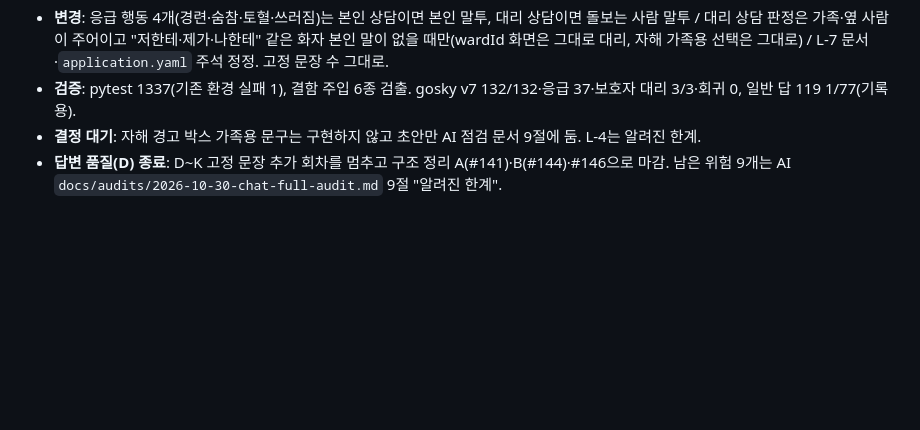
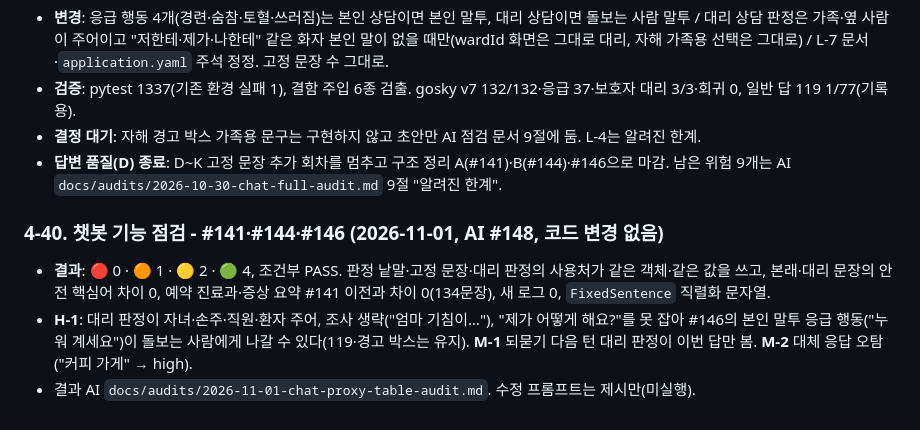
Before and after one commit to Dongyang-Mirae-University-software/SilverBridgeBe, a Markdown page: docs/(2026-10-20) analysis-ai-chat-reservation.md, the part around the change. Rendered like a GitHub page; blank space fills up the shorter version.

Commit message:
docs: 챗봇 기능 점검(AI #148) - 분석 4-40·audit-index 행 추가
Co-Authored-By: Claude Opus 5.5 <noreply@anthropic.com>

```diff
--- a/docs/(2026-10-20) analysis-ai-chat-reservation.md
+++ b/docs/(2026-10-20) analysis-ai-chat-reservation.md
@@ -612,3 +612,9 @@ FE → BE POST /api/{guardian|ward}/chat (userId는 토큰으로 덮어씀, cont
 - **검증**: pytest 1337(기존 환경 실패 1), 결함 주입 6종 검출. gosky v7 132/132·응급 37·보호자 대리 3/3·회귀 0, 일반 답 119 1/77(기록용).
 - **결정 대기**: 자해 경고 박스 가족용 문구는 구현하지 않고 초안만 AI 점검 문서 9절에 둠. L-4는 알려진 한계.
 - **답변 품질(D) 종료**: D~K 고정 문장 추가 회차를 멈추고 구조 정리 A(#141)·B(#144)·#146으로 마감. 남은 위험 9개는 AI `docs/audits/2026-10-30-chat-full-audit.md` 9절 "알려진 한계".
+
+### 4-40. 챗봇 기능 점검 - #141·#144·#146 (2026-11-01, AI #148, 코드 변경 없음)
+
+- **결과**: 🔴 0 · 🟠 1 · 🟡 2 · 🟢 4, 조건부 PASS. 판정 낱말·고정 문장·대리 판정의 사용처가 같은 객체·같은 값을 쓰고, 본래·대리 문장의 안전 핵심어 차이 0, 예약 진료과·증상 요약 #141 이전과 차이 0(134문장), 새 로그 0, `FixedSentence` 직렬화 문자열.
+- **H-1**: 대리 판정이 자녀·손주·직원·환자 주어, 조사 생략("엄마 기침이…"), "제가 어떻게 해요?"를 못 잡아 #146의 본인 말투 응급 행동("누워 계세요")이 돌보는 사람에게 나갈 수 있다(119·경고 박스는 유지). **M-1** 되묻기 다음 턴 대리 판정이 이번 답만 봄. **M-2** 대체 응답 오탐("커피 가게" → high).
+- 결과 AI `docs/audits/2026-11-01-chat-proxy-table-audit.md`. 수정 프롬프트는 제시만(미실행).
```
Also changed, not shown: docs/audit-index.md (+1 -0 lines).
